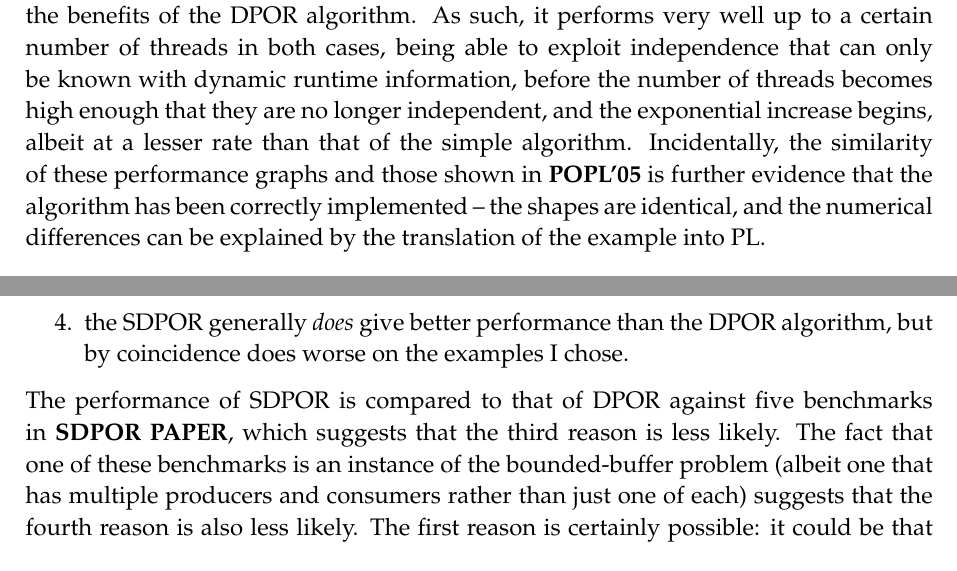
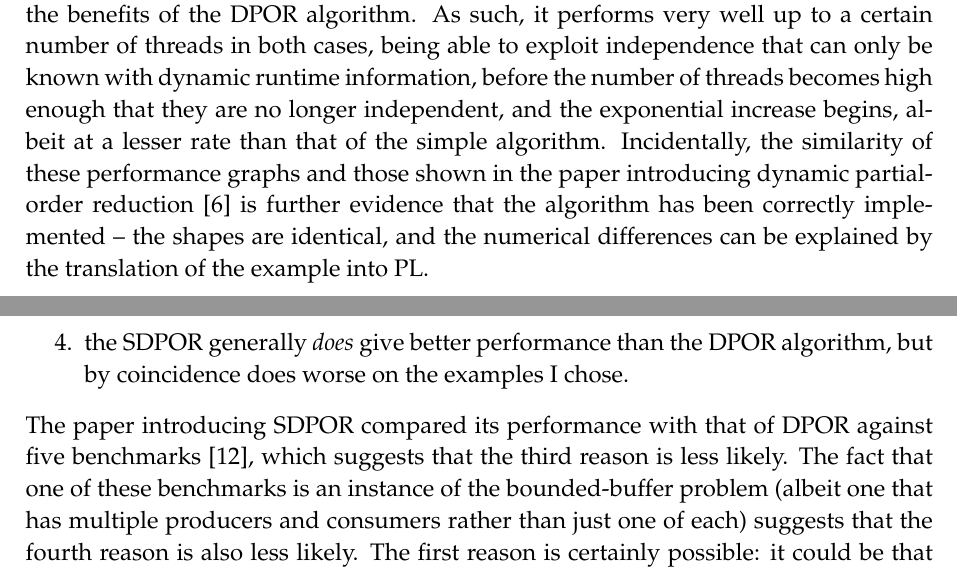
Before and after one commit to isaac-dunn/Part2_Project, a LaTeX thesis (diss/diss.tex): two parts of pages 60 and 61 of 75, joined at a grey line, cut so that both start at the same text. Compiled offline with pdfLaTeX.

Commit message:
Add missed citations

```diff
--- a/diss/diss.tex
+++ b/diss/diss.tex
@@ -3340,7 +3340,8 @@ that they are no longer independent, and the
 exponential increase begins, albeit at a lesser
 rate than that of the simple algorithm.
 Incidentally, the similarity of these performance
-graphs and those shown in \textbf{POPL'05}
+graphs and those shown in the paper introducing
+dynamic partial-order reduction \cite{flan05}
 is further evidence that the algorithm has
 been correctly implemented -- the shapes
 are identical, and the numerical
@@ -3370,8 +3371,8 @@ of four possible explanations for this behaviour:
 	performance than the DPOR algorithm, but by
 	coincidence does worse on the examples I chose.
 \end{enumerate}
-The performance of SDPOR is compared to that of DPOR
-against five benchmarks in \textbf{SDPOR PAPER},
+The paper introducing SDPOR compared its performance
+with that of DPOR against five benchmarks \cite{yang08},
 which suggests that the third reason is less likely.
 The fact that one of these benchmarks is an instance
 of the bounded-buffer problem (albeit one that
```
Also changed, not shown: diss/diss.tex (4 more changed lines).
